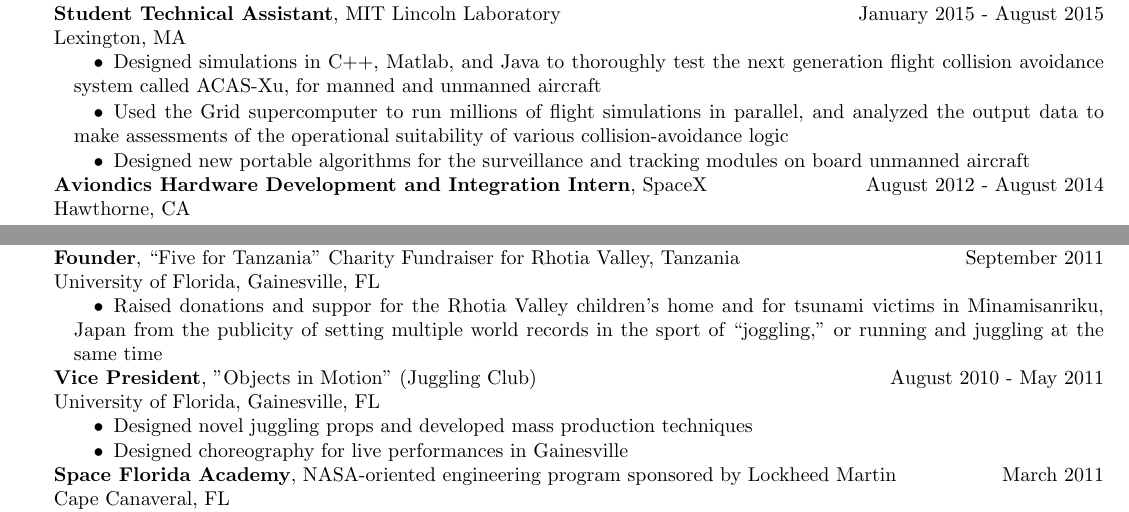
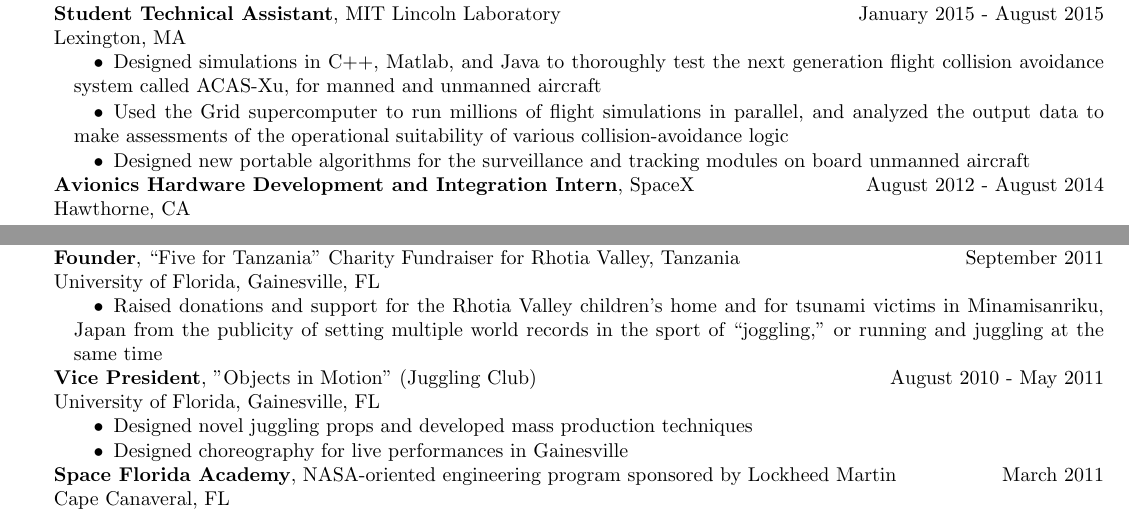
Before and after one commit to mattfel1/ResumeTex, a LaTeX CV (ResumeMaster.tex): two parts of pages 1 and 2 of 3, joined at a grey line, cut so that both start at the same text. Compiled offline with pdfLaTeX.

Commit message:
Spelling fixes

```diff
--- a/ResumeMaster.tex
+++ b/ResumeMaster.tex
@@ -121,7 +121,7 @@
 	\item Designed new portable algorithms for the surveillance and tracking modules on board unmanned aircraft
 \end{compactitem}
 
-\indent{\normalsize \textbf{Aviondics Hardware Development and Integration Intern}, SpaceX \hfill\hfill August 2012 - August 2014\\ }
+\indent{\normalsize \textbf{Avionics Hardware Development and Integration Intern}, SpaceX \hfill\hfill August 2012 - August 2014\\ }
 \indent{\normalsize Hawthorne, CA}
 \begin{compactitem}
 	\item Developed Altium extensions in C\# and Python with unsupervised learning algorithms for streamlining the avionics design process\\
@@ -171,7 +171,7 @@
 \indent{\normalsize \textbf{Founder}, “Five for Tanzania” Charity Fundraiser for Rhotia Valley, Tanzania \hfill\hfill September 2011\\ }
 \indent{\normalsize University of Florida, Gainesville, FL}
 \begin{compactitem}
-	\item Raised donations and suppor for the Rhotia Valley children’s home and for tsunami victims in Minamisanriku, Japan from the publicity of setting multiple world records in the sport of “joggling,” or running and juggling at the same time
+	\item Raised donations and support for the Rhotia Valley children’s home and for tsunami victims in Minamisanriku, Japan from the publicity of setting multiple world records in the sport of “joggling,” or running and juggling at the same time
 \end{compactitem}
 
 \indent{\normalsize \textbf{Vice President}, "Objects in Motion" (Juggling Club) \hfill\hfill August 2010 - May 2011\\ }
```
Also changed, not shown: ResumeMaster.tex (2 more changed lines).
